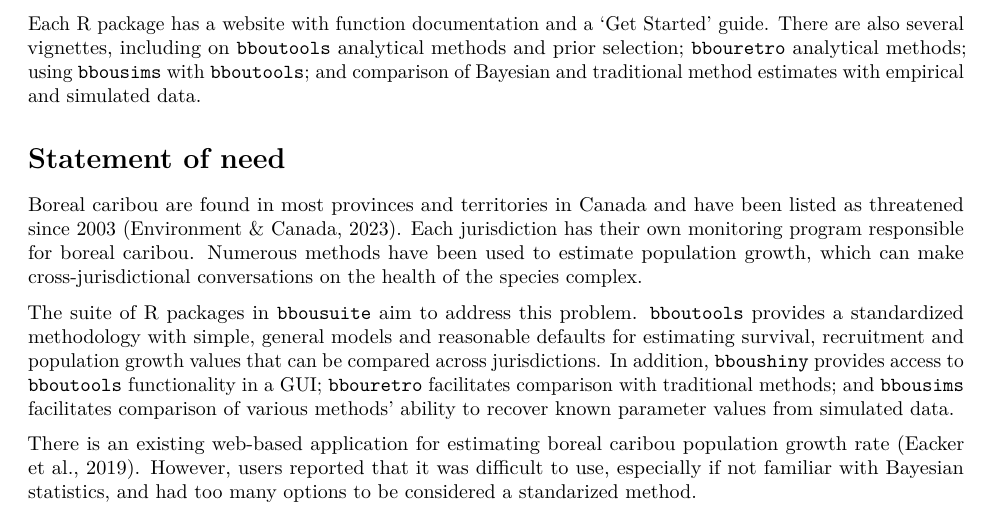
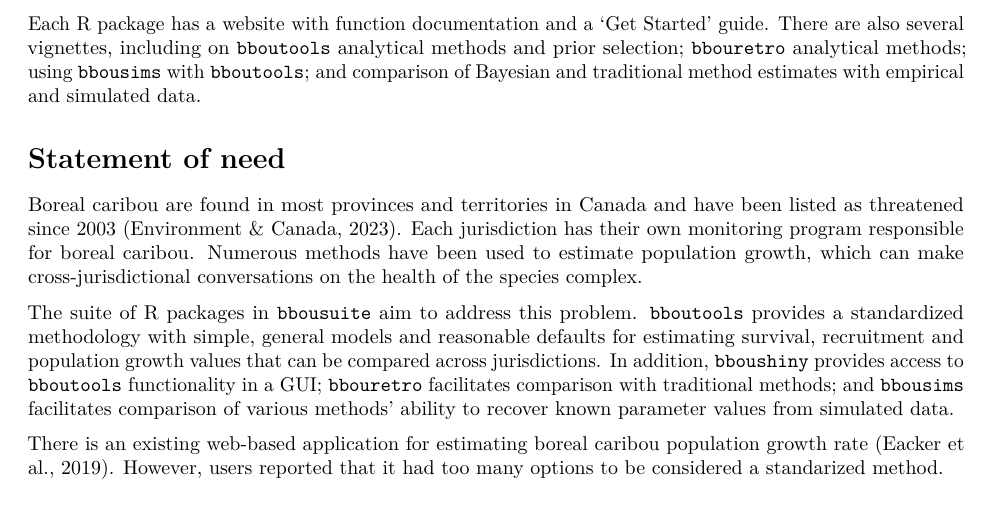
Before and after one commit to poissonconsulting/bbousuite, an R Markdown document (paper/joss_preview/paper.Rmd): part of page 1 of 6, cut so that both start at the same text. Rendered offline with R 4.5, knitr and Pandoc, then LaTeX, with nearby package versions; drawn as R Markdown's standard PDF in place of the format the file asks for.

Commit message:
Update paper/joss_preview/paper.Rmd
Co-authored-by: Joe Thorley <joe@poissonconsulting.ca>

```diff
--- a/paper/joss_preview/paper.Rmd
+++ b/paper/joss_preview/paper.Rmd
@@ -74,7 +74,7 @@ The suite of R packages in `bbousuite` aim to address this problem.
 In addition, `bboushiny` provides access to `bboutools` functionality in a GUI; `bbouretro` facilitates comparison with traditional methods; and `bbousims` facilitates comparison of various methods' ability to recover known parameter values from simulated data.
 
 There is an existing web-based application for estimating boreal caribou population growth rate [@eacker_webbased_2019].
-However, users reported that it was difficult to use, especially if not familiar with Bayesian statistics, and had too many options to be considered a standarized method.
+However, users reported that it had too many options to be considered a standarized method.
 
 The `caribouMetrics` R package, and associated shiny app `BayesianCaribouDemographicProjection`, also have functionality to estimate boreal caribou demographic parameters.
 However, the primary goal of these tools is to forecast boreal caribou population under different monitoring and disturbance scenarios [@dyson_2022].
```
